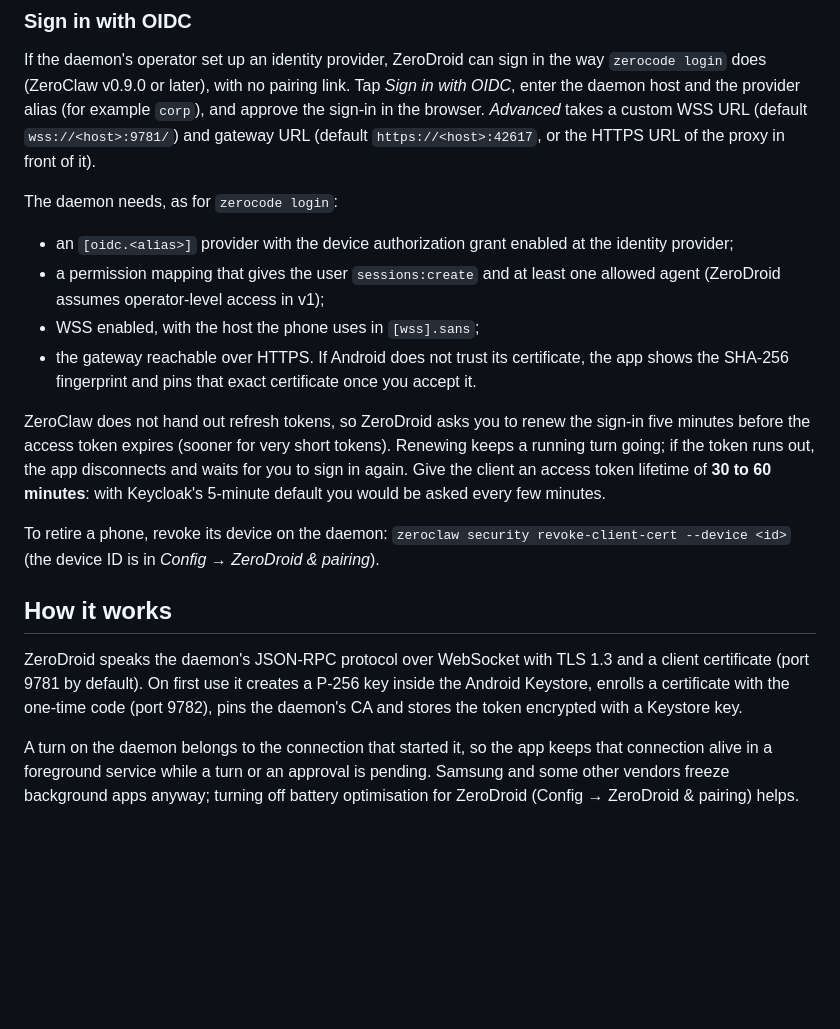
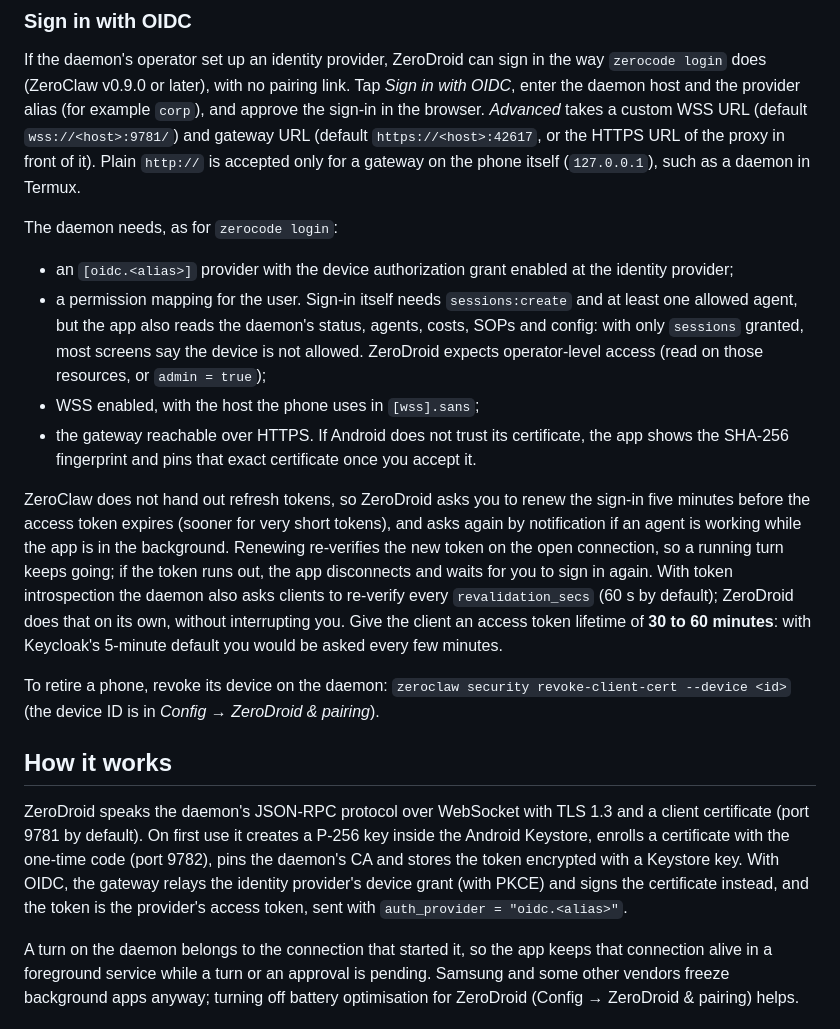
Before and after one commit to SyscallBrain/zerodroid, a Markdown page: README.md, the part around one of its changes. Rendered like a GitHub page; blank space fills up the shorter version.

```diff
--- a/README.md
+++ b/README.md
@@ -163,14 +170,19 @@ the way `zerocode login` does (ZeroClaw v0.9.0 or later), with no pairing link.
 Tap *Sign in with OIDC*, enter the daemon host and the provider alias (for
 example `corp`), and approve the sign-in in the browser. *Advanced* takes a
 custom WSS URL (default `wss://<host>:9781/`) and gateway URL (default
-`https://<host>:42617`, or the HTTPS URL of the proxy in front of it).
+`https://<host>:42617`, or the HTTPS URL of the proxy in front of it). Plain
+`http://` is accepted only for a gateway on the phone itself (`127.0.0.1`),
+such as a daemon in Termux.
 
 The daemon needs, as for `zerocode login`:
 
 - an `[oidc.<alias>]` provider with the device authorization grant enabled at
   the identity provider;
-- a permission mapping that gives the user `sessions:create` and at least one
-  allowed agent (ZeroDroid assumes operator-level access in v1);
+- a permission mapping for the user. Sign-in itself needs `sessions:create`
+  and at least one allowed agent, but the app also reads the daemon's status,
+  agents, costs, SOPs and config: with only `sessions` granted, most screens
+  say the device is not allowed. ZeroDroid expects operator-level access
+  (read on those resources, or `admin = true`);
 - WSS enabled, with the host the phone uses in `[wss].sans`;
 - the gateway reachable over HTTPS. If Android does not trust its certificate,
   the app shows the SHA-256 fingerprint and pins that exact certificate once
@@ -178,8 +190,12 @@ The daemon needs, as for `zerocode login`:
 
 ZeroClaw does not hand out refresh tokens, so ZeroDroid asks you to renew the
 sign-in five minutes before the access token expires (sooner for very short
-tokens). Renewing keeps a running turn going; if the token runs out, the app
-disconnects and waits for you to sign in again. Give the client an access
+tokens), and asks again by notification if an agent is working while the app
+is in the background. Renewing re-verifies the new token on the open
+connection, so a running turn keeps going; if the token runs out, the app
+disconnects and waits for you to sign in again. With token introspection the
+daemon also asks clients to re-verify every `revalidation_secs` (60 s by
+default); ZeroDroid does that on its own, without interrupting you. Give the client an access
 token lifetime of **30 to 60 minutes**: with Keycloak's 5-minute default you
 would be asked every few minutes.
 
@@ -193,7 +209,9 @@ ZeroDroid speaks the daemon's JSON-RPC protocol over WebSocket with TLS 1.3
 and a client certificate (port 9781 by default). On first use it creates a
 P-256 key inside the Android Keystore, enrolls a certificate with the
 one-time code (port 9782), pins the daemon's CA and stores the token
-encrypted with a Keystore key.
+encrypted with a Keystore key. With OIDC, the gateway relays the identity
+provider's device grant (with PKCE) and signs the certificate instead, and the
+token is the provider's access token, sent with `auth_provider = "oidc.<alias>"`.
 
 A turn on the daemon belongs to the connection that started it, so the app
 keeps that connection alive in a foreground service while a turn or an
```
Also changed, not shown: other parts of README.md (+10 -3 lines), CHANGELOG.md (+11 -0 lines), docs/screenshots/oidc-sign-in.jpg (added), docs/screenshots/onboarding.jpg.
